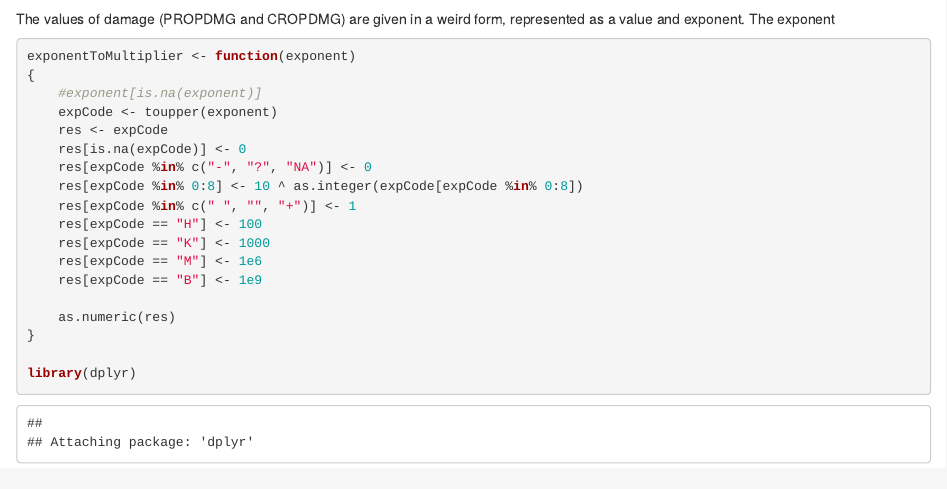
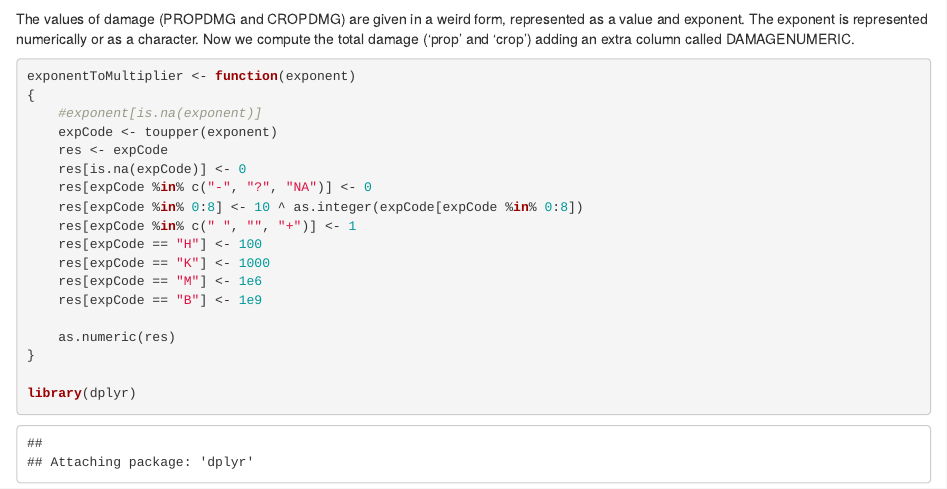
Before and after one commit to ivanlis/course05week4storm, an R Markdown document (storms.Rmd): the page in a window 1100 px wide, from 400 px down. Rendered offline with R 4.5, knitr and Pandoc, with nearby package versions; some code elsewhere in the file could not run offline.

Commit message:
Edit text.

````diff
--- a/storms.Rmd
+++ b/storms.Rmd
@@ -16,7 +16,8 @@ storms <- read.csv(dataFileName)
 ```
 
 The values of damage (PROPDMG and CROPDMG) are given in a weird form, represented as a value and exponent.
-The exponent
+The exponent is represented numerically or as a character. Now we compute the total damage ('prop' and 'crop')
+adding an extra column called DAMAGENUMERIC.
 
 ```{r}
 exponentToMultiplier <- function(exponent)
````
